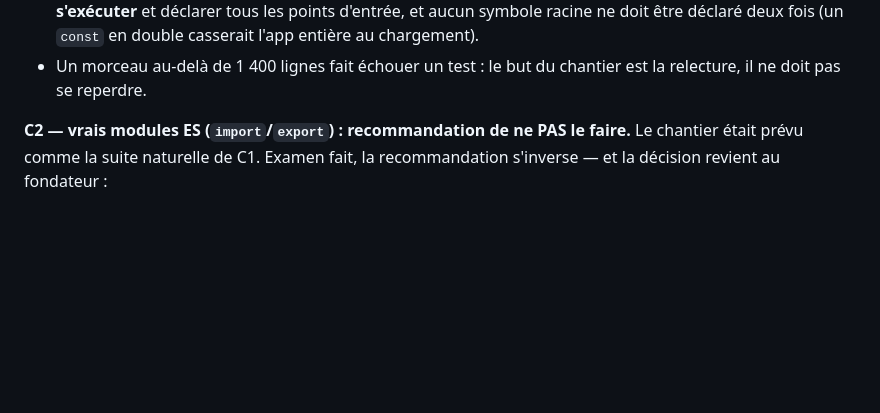
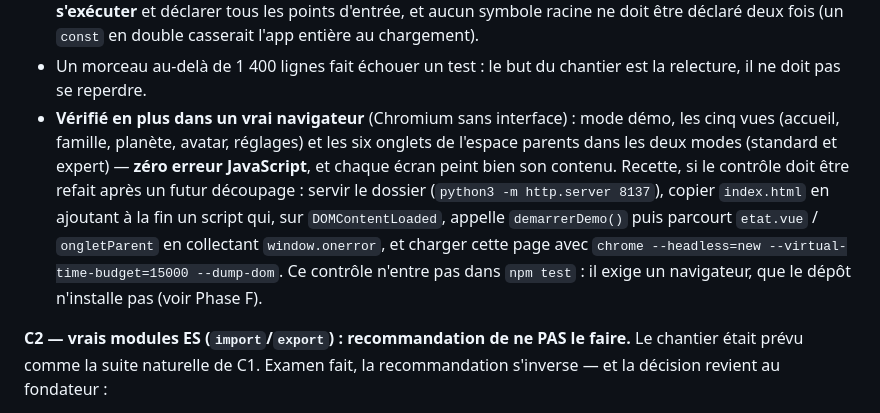
Before and after one commit to cedricdierckx/KidsPositifs, a Markdown page: ARCHITECTURE.md, the part around the change. Drawn GitHub-style; blank space fills up the shorter version.

```diff
--- a/ARCHITECTURE.md
+++ b/ARCHITECTURE.md
@@ -92,6 +92,18 @@ plus haut : `pin`, `partage`, `systeme`, `squelette`, `minuteur`, `admin`,
   (un `const` en double casserait l'app entière au chargement).
 - Un morceau au-delà de 1 400 lignes fait échouer un test : le but du
   chantier est la relecture, il ne doit pas se reperdre.
+- **Vérifié en plus dans un vrai navigateur** (Chromium sans interface) :
+  mode démo, les cinq vues (accueil, famille, planète, avatar, réglages) et
+  les six onglets de l'espace parents dans les deux modes (standard et
+  expert) — **zéro erreur JavaScript**, et chaque écran peint bien son
+  contenu. Recette, si le contrôle doit être refait après un futur
+  découpage : servir le dossier (`python3 -m http.server 8137`), copier
+  `index.html` en ajoutant à la fin un script qui, sur `DOMContentLoaded`,
+  appelle `demarrerDemo()` puis parcourt `etat.vue` / `ongletParent` en
+  collectant `window.onerror`, et charger cette page avec
+  `chrome --headless=new --virtual-time-budget=15000 --dump-dom`. Ce contrôle
+  n'entre pas dans `npm test` : il exige un navigateur, que le dépôt
+  n'installe pas (voir Phase F).
 
 **C2 — vrais modules ES (`import`/`export`) : recommandation de ne PAS le
 faire.** Le chantier était prévu comme la suite naturelle de C1. Examen fait,
```
Also changed, not shown: COORDINATION.md (+7 -4 lines).
